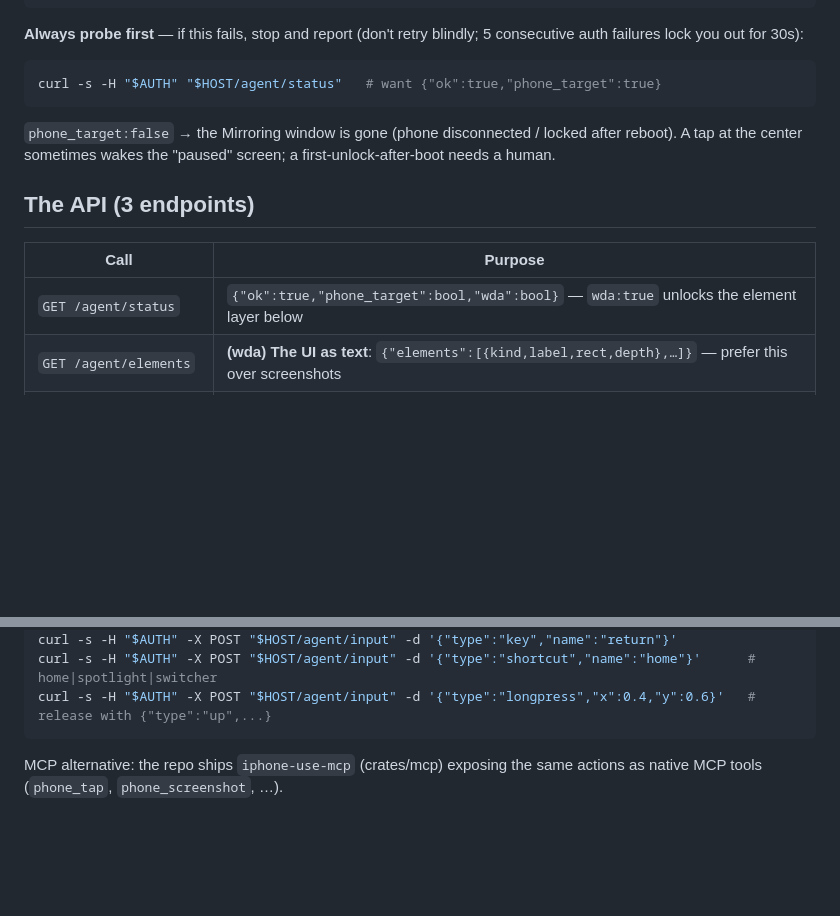
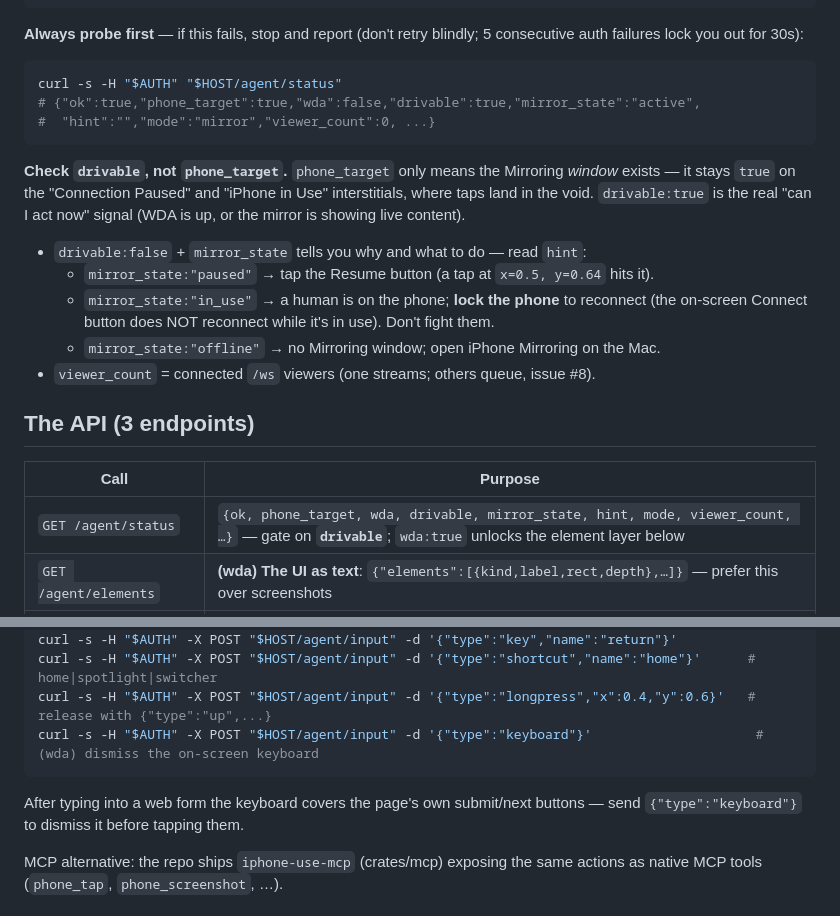
Before and after one commit to leeguooooo/iphone-remote-panel, a Markdown page: skills/iphone-use/SKILL.md, 2 parts joined by grey strips. Drawn GitHub-style; blank space fills up the shorter version.

Commit message:
docs(skill): document drivable/mirror_state/hint, viewer_count, keyboard dismiss
Sync the agent skill with this session's API changes:
- Gate on `drivable` (not `phone_target`, which is true on the paused/in_use
  interstitials where taps land in the void). Document mirror_state + hint and
  the per-state recovery (paused→Resume, in_use→lock, offline→open Mirroring).
- /agent/status field list now lists drivable/mirror_state/hint/mode/viewer_count.
- Add `{"type":"keyboard"}` to dismiss the on-screen keyboard after form typing.

````diff
--- a/skills/iphone-use/SKILL.md
+++ b/skills/iphone-use/SKILL.md
@@ -24,18 +24,28 @@ AUTH="Authorization: Bearer $PHONE_REMOTE_TOKEN"   # daemon password or PHONE_RE
 5 consecutive auth failures lock you out for 30s):
 
 ```bash
-curl -s -H "$AUTH" "$HOST/agent/status"   # want {"ok":true,"phone_target":true}
+curl -s -H "$AUTH" "$HOST/agent/status"
+# {"ok":true,"phone_target":true,"wda":false,"drivable":true,"mirror_state":"active",
+#  "hint":"","mode":"mirror","viewer_count":0, ...}
 ```
 
-`phone_target:false` → the Mirroring window is gone (phone disconnected /
-locked after reboot). A tap at the center sometimes wakes the "paused" screen;
-a first-unlock-after-boot needs a human.
+**Check `drivable`, not `phone_target`.** `phone_target` only means the Mirroring
+*window* exists — it stays `true` on the "Connection Paused" and "iPhone in Use"
+interstitials, where taps land in the void. `drivable:true` is the real "can I
+act now" signal (WDA is up, or the mirror is showing live content).
+
+- `drivable:false` + `mirror_state` tells you why and what to do — read `hint`:
+  - `mirror_state:"paused"` → tap the Resume button (a tap at `x=0.5, y=0.64` hits it).
+  - `mirror_state:"in_use"` → a human is on the phone; **lock the phone** to reconnect
+    (the on-screen Connect button does NOT reconnect while it's in use). Don't fight them.
+  - `mirror_state:"offline"` → no Mirroring window; open iPhone Mirroring on the Mac.
+- `viewer_count` = connected `/ws` viewers (one streams; others queue, issue #8).
 
 ## The API (3 endpoints)
 
 | Call | Purpose |
 |---|---|
-| `GET /agent/status` | `{"ok":true,"phone_target":bool,"wda":bool}` — `wda:true` unlocks the element layer below |
+| `GET /agent/status` | `{ok, phone_target, wda, drivable, mirror_state, hint, mode, viewer_count, …}` — gate on **`drivable`**; `wda:true` unlocks the element layer below |
 | `GET /agent/elements` | **(wda) The UI as text**: `{"elements":[{kind,label,rect,depth},…]}` — prefer this over screenshots |
 | `GET /agent/screenshot` | Current phone screen as PNG (falls back to on-device capture when Mirroring is gone) |
 | `POST /agent/input` | One action (JSON body, below) |
@@ -51,7 +61,11 @@ curl -s -H "$AUTH" -X POST "$HOST/agent/input" -d '{"type":"text","text":"Health
 curl -s -H "$AUTH" -X POST "$HOST/agent/input" -d '{"type":"key","name":"return"}'
 curl -s -H "$AUTH" -X POST "$HOST/agent/input" -d '{"type":"shortcut","name":"home"}'      # home|spotlight|switcher
 curl -s -H "$AUTH" -X POST "$HOST/agent/input" -d '{"type":"longpress","x":0.4,"y":0.6}'   # release with {"type":"up",...}
+curl -s -H "$AUTH" -X POST "$HOST/agent/input" -d '{"type":"keyboard"}'                     # (wda) dismiss the on-screen keyboard
 ```
+
+After typing into a web form the keyboard covers the page's own submit/next
+buttons — send `{"type":"keyboard"}` to dismiss it before tapping them.
 
 MCP alternative: the repo ships `iphone-use-mcp` (crates/mcp) exposing the
 same actions as native MCP tools (`phone_tap`, `phone_screenshot`, …).
````
